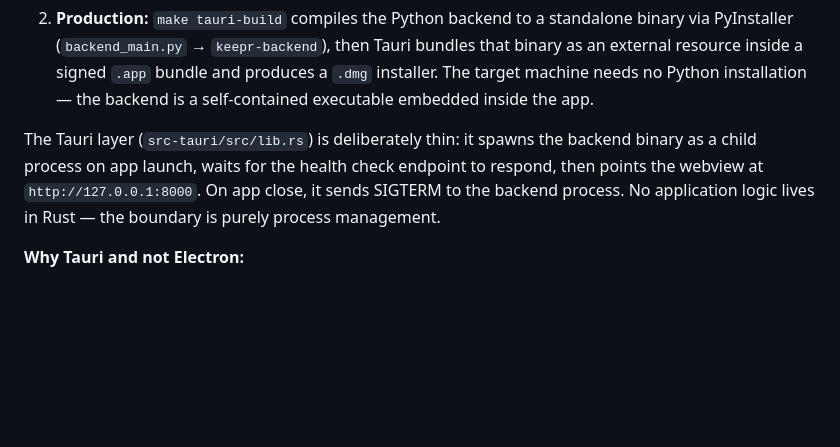
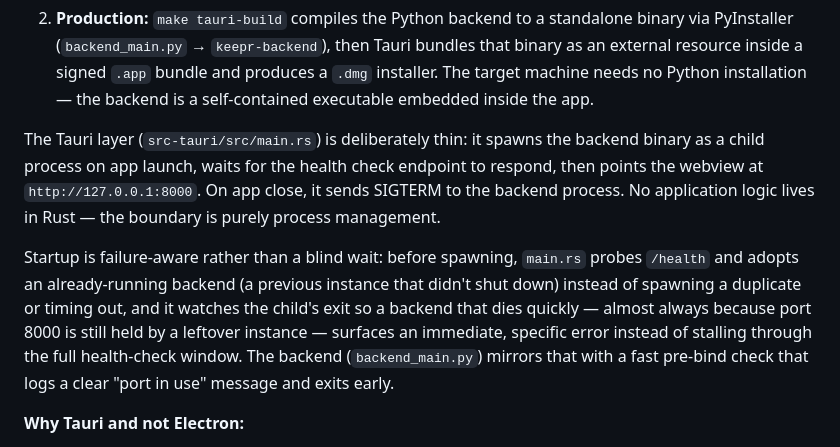
Before and after one commit to pironc/keepr, a Markdown page: ARCHITECTURE.md, the part around the change. GitHub-like rendering; blank space fills up the shorter version.

Commit message:
updated architecture

```diff
--- a/ARCHITECTURE.md
+++ b/ARCHITECTURE.md
@@ -357,11 +357,20 @@ The desktop path works like this:
    no Python installation — the backend is a self-contained executable
    embedded inside the app.
 
-The Tauri layer (`src-tauri/src/lib.rs`) is deliberately thin: it spawns
+The Tauri layer (`src-tauri/src/main.rs`) is deliberately thin: it spawns
 the backend binary as a child process on app launch, waits for the health
 check endpoint to respond, then points the webview at `http://127.0.0.1:8000`.
 On app close, it sends SIGTERM to the backend process. No application logic
 lives in Rust — the boundary is purely process management.
+
+Startup is failure-aware rather than a blind wait: before spawning, `main.rs`
+probes `/health` and adopts an already-running backend (a previous instance
+that didn't shut down) instead of spawning a duplicate or timing out, and it
+watches the child's exit so a backend that dies quickly — almost always
+because port 8000 is still held by a leftover instance — surfaces an immediate,
+specific error instead of stalling through the full health-check window. The
+backend (`backend_main.py`) mirrors that with a fast pre-bind check that logs a
+clear "port in use" message and exits early.
 
 **Why Tauri and not Electron:**
 - Electron bundles an entire Chromium browser (~100+ MB). Tauri uses the
```
